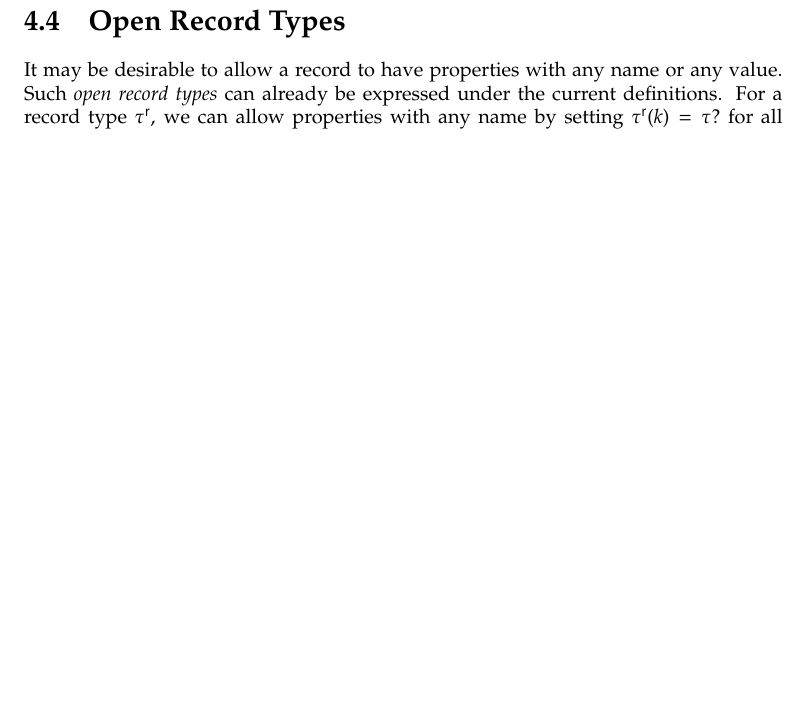
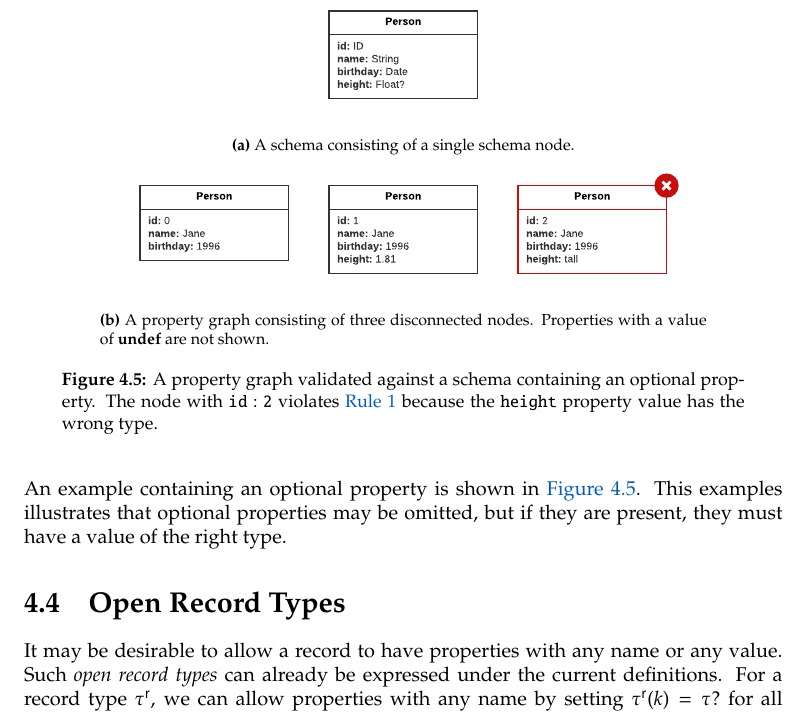
Before and after one commit to nimobeeren/thesis, a LaTeX thesis (docs/main.tex): part of page 22 of 45, cut at the place of the change, the shorter picture padded with empty space. Compiled offline with pdfLaTeX.

Commit message:
add example for optional properties

```diff
--- a/docs/main.tex
+++ b/docs/main.tex
@@ -661,6 +661,25 @@ We adjust the definitions of property conformance, record type, and record confo
   We say that a record $r$ \emph{conforms} to a record type $\rtype$, denoted $r \in \sem{\rtype}$, if and only if for each property name $k \in \mathcal{N}$ it holds that $r(k) \in \sem{\rtype(k)}$.
 \end{definition}
 
+An example containing an optional property is shown in \autoref{fig:optional-property}. This examples illustrates that optional properties may be omitted, but if they are present, they must have a value of the right type.
+
+\begin{figure}[t]
+  \centering
+  \begin{subfigure}[t]{0.8\textwidth}
+    \centering
+    \includegraphics[scale=0.75]{figures/pg-schema-optional-prop.pdf}
+    \caption{A schema consisting of a single schema node.}
+  \end{subfigure}
+  \hfill
+  \begin{subfigure}[t]{0.8\textwidth}
+    \centering
+    \includegraphics[scale=0.75]{figures/conformance-optional-prop.pdf}
+    \caption{A property graph consisting of three disconnected nodes. Properties with a value of $\undefined$ are not shown.}
+  \end{subfigure}
+  \caption[A property graph validated against a schema containing an optional property]{A property graph validated against a schema containing an optional property. The node with \texttt{id}~:~\texttt{2} violates \autoref{rule:node} because the \texttt{height} property value has the wrong type.}
+  \label{fig:optional-property}
+\end{figure}
+
 \section{Open Record Types}
 
 It may be desirable to allow a record to have properties with any name or any value. Such \emph{open record types} can already be expressed under the current definitions. For a record type $\rtype$, we can allow properties with any name by setting $\rtype(k) = \ptype?$ for all (previously unspecified) property names $k \in \mathcal{N}$, where $\ptype$ is an arbitrary property type. Note that there may be infinitely many such $k$, so in practice we may want to have a special syntax to express this. We can allow these properties to have any value by choosing a $\ptype$ such that $\sem{\ptype} = \mathcal{V}$, or we can restrict them to a subset of $\mathcal{V}$.
```
Also changed, not shown: docs/figures/conformance-optional-prop.pdf (added), docs/figures/pg-schema-optional-prop.pdf (added).
